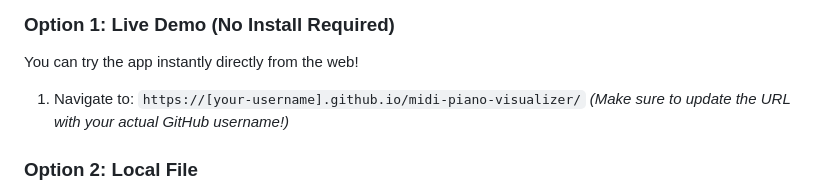
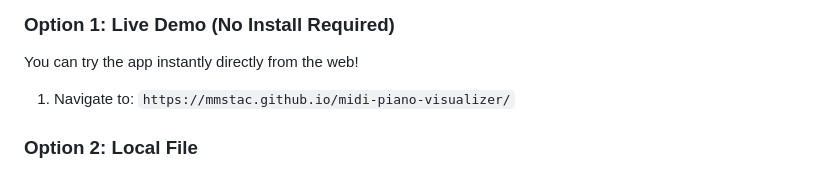
Before and after one commit to mmstac/MidiReader, a Markdown page: README.md, the part around the change. Drawn GitHub-style.

```diff
--- a/README.md
+++ b/README.md
@@ -61,8 +61,7 @@ Because the app is fully self-contained within a single HTML file, setup takes l
 
 ### Option 1: Live Demo (No Install Required)
 You can try the app instantly directly from the web!
-1. Navigate to: `https://[your-username].github.io/midi-piano-visualizer/`
-*(Make sure to update the URL with your actual GitHub username!)*
+1. Navigate to: `https://mmstac.github.io/midi-piano-visualizer/`
 
 ### Option 2: Local File
 1. Download the `index.html` file to your computer.
```
